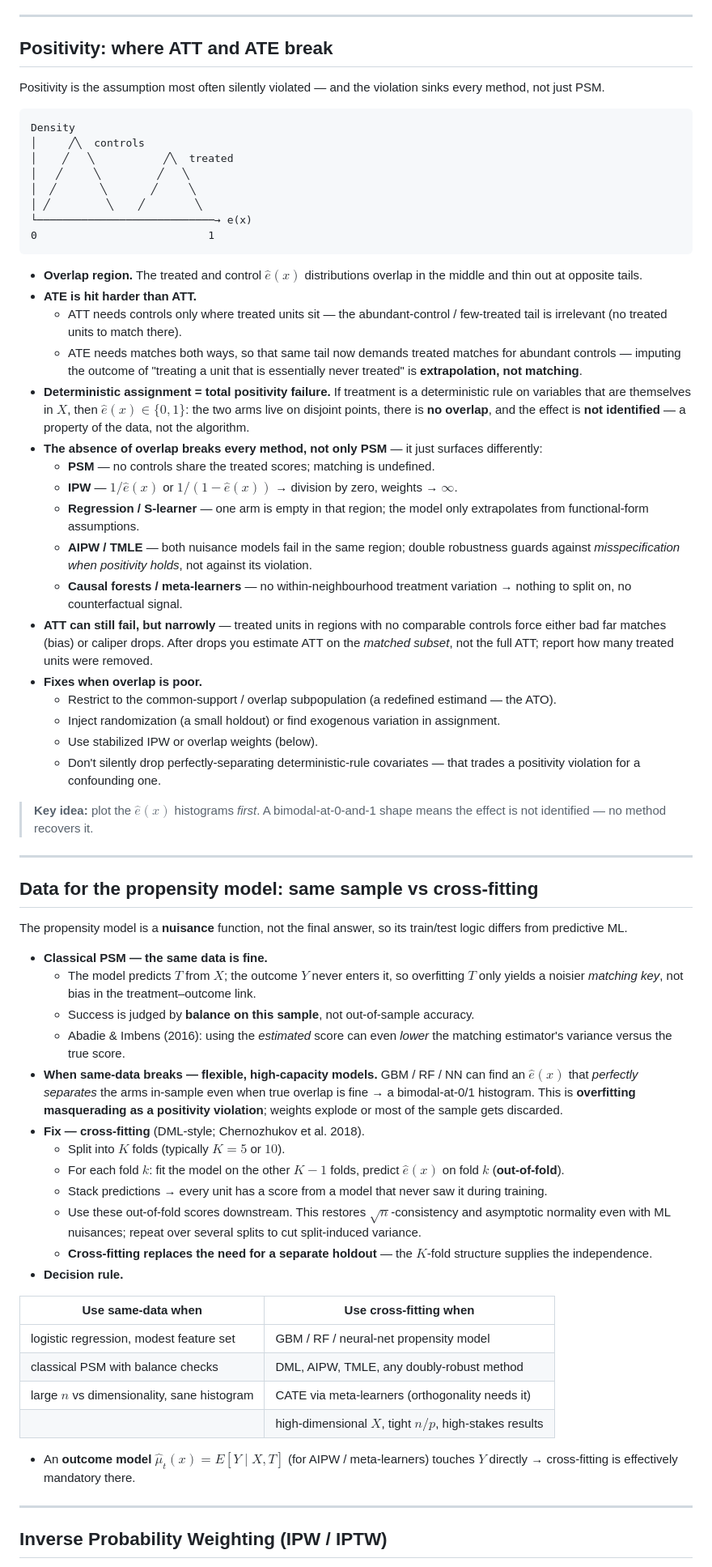
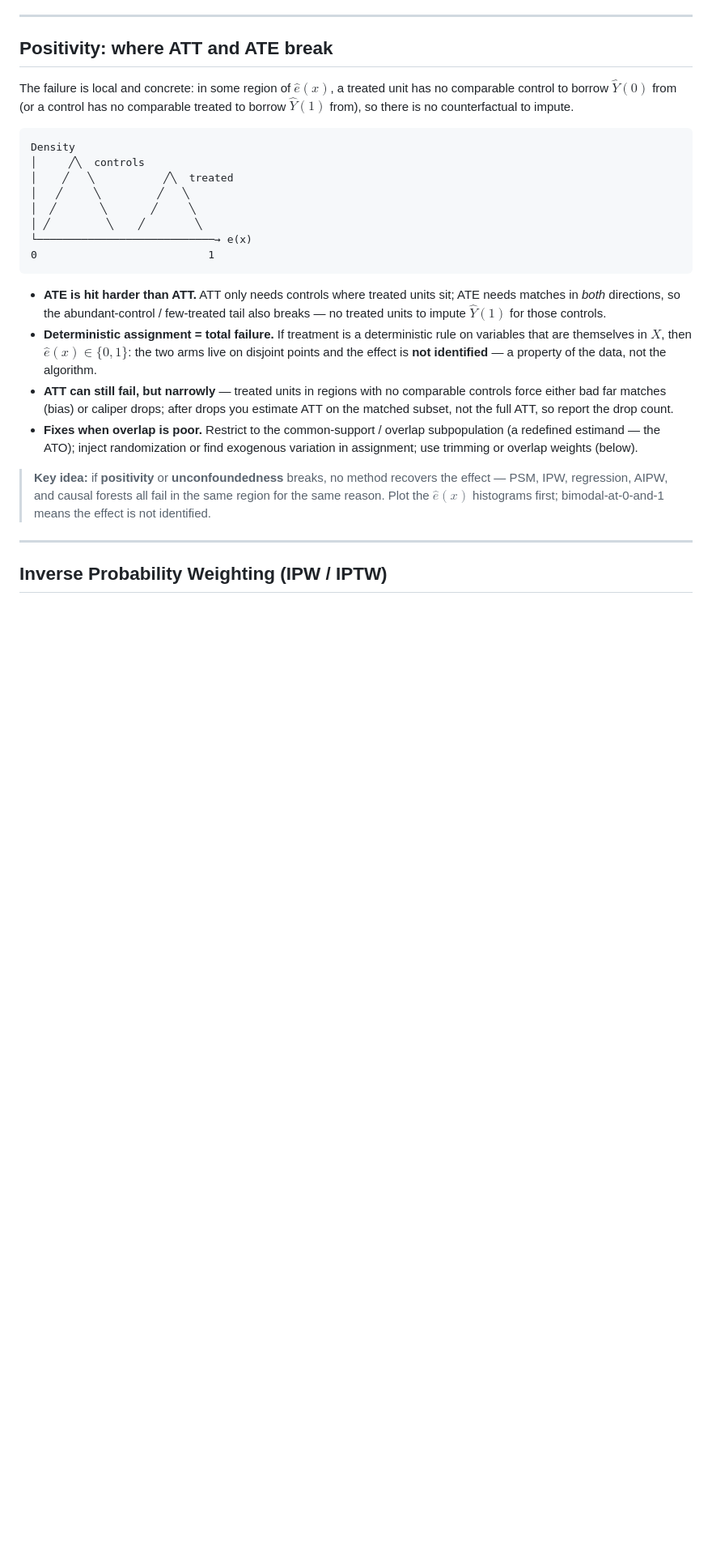
Before and after one commit to sam-stat/ml_dl_basics, a Markdown page: causal_methods/07_propensity_methods.md, the part around one of its changes. Shown at 81% size. Drawn GitHub-style; blank space fills up the shorter version.

````diff
--- a/causal_methods/07_propensity_methods.md
+++ b/causal_methods/07_propensity_methods.md
@@ -86,7 +80,9 @@ $$\hat\tau_i = \begin{cases} Y_i - \hat Y_i(0), & T_i = 1 \\[4pt] \hat Y_i(1) -
 
 ## Positivity: where ATT and ATE break
 
-Positivity is the assumption most often silently violated — and the violation sinks every method, not just PSM.
+The failure is local and concrete: in some region of $\hat e(x)$, a treated unit has no comparable
+control to borrow $\hat Y(0)$ from (or a control has no comparable treated to borrow $\hat Y(1)$ from),
+so there is no counterfactual to impute.
 
 ```
 Density
@@ -99,72 +95,22 @@ Density
 0                           1
 ```
 
-- **Overlap region.** The treated and control $\hat e(x)$ distributions overlap in the middle and thin
-  out at opposite tails.
-- **ATE is hit harder than ATT.**
-  - ATT needs controls only where treated units sit — the abundant-control / few-treated tail is
-    irrelevant (no treated units to match there).
-  - ATE needs matches both ways, so that same tail now demands treated matches for abundant controls —
-    imputing the outcome of "treating a unit that is essentially never treated" is **extrapolation, not matching**.
-- **Deterministic assignment = total positivity failure.** If treatment is a deterministic rule on
-  variables that are themselves in $X$, then $\hat e(x) \in \{0, 1\}$: the two arms live on disjoint
-  points, there is **no overlap**, and the effect is **not identified** — a property of the data, not the algorithm.
-- **The absence of overlap breaks every method, not only PSM** — it just surfaces differently:
-  - **PSM** — no controls share the treated scores; matching is undefined.
-  - **IPW** — $1/\hat e(x)$ or $1/(1 - \hat e(x))$ → division by zero, weights → $\infty$.
-  - **Regression / S-learner** — one arm is empty in that region; the model only extrapolates from
-    functional-form assumptions.
-  - **AIPW / TMLE** — both nuisance models fail in the same region; double robustness guards against
-    *misspecification when positivity holds*, not against its violation.
-  - **Causal forests / meta-learners** — no within-neighbourhood treatment variation → nothing to split
-    on, no counterfactual signal.
+- **ATE is hit harder than ATT.** ATT only needs controls where treated units sit; ATE needs matches in
+  *both* directions, so the abundant-control / few-treated tail also breaks — no treated units to impute
+  $\hat Y(1)$ for those controls.
+- **Deterministic assignment = total failure.** If treatment is a deterministic rule on variables that
+  are themselves in $X$, then $\hat e(x) \in \{0, 1\}$: the two arms live on disjoint points and the
+  effect is **not identified** — a property of the data, not the algorithm.
 - **ATT can still fail, but narrowly** — treated units in regions with no comparable controls force
-  either bad far matches (bias) or caliper drops. After drops you estimate ATT on the *matched subset*,
-  not the full ATT; report how many treated units were removed.
-- **Fixes when overlap is poor.**
-  - Restrict to the common-support / overlap subpopulation (a redefined estimand — the ATO).
-  - Inject randomization (a small holdout) or find exogenous variation in assignment.
-  - Use stabilized IPW or overlap weights (below).
-  - Don't silently drop perfectly-separating deterministic-rule covariates — that trades a positivity
-    violation for a confounding one.
+  either bad far matches (bias) or caliper drops; after drops you estimate ATT on the matched subset,
+  not the full ATT, so report the drop count.
+- **Fixes when overlap is poor.** Restrict to the common-support / overlap subpopulation (a redefined
+  estimand — the ATO); inject randomization or find exogenous variation in assignment; use trimming or
+  overlap weights (below).
 
-> **Key idea:** plot the $\hat e(x)$ histograms *first*. A bimodal-at-0-and-1 shape means the effect is
-> not identified — no method recovers it.
-
----
-
-## Data for the propensity model: same sample vs cross-fitting
-
-The propensity model is a **nuisance** function, not the final answer, so its train/test logic differs from predictive ML.
-
-- **Classical PSM — the same data is fine.**
-  - The model predicts $T$ from $X$; the outcome $Y$ never enters it, so overfitting $T$ only yields a
-    noisier *matching key*, not bias in the treatment–outcome link.
-  - Success is judged by **balance on this sample**, not out-of-sample accuracy.
-  - Abadie & Imbens (2016): using the *estimated* score can even *lower* the matching estimator's
-    variance versus the true score.
-- **When same-data breaks — flexible, high-capacity models.** GBM / RF / NN can find an $\hat e(x)$ that
-  *perfectly separates* the arms in-sample even when true overlap is fine → a bimodal-at-0/1 histogram.
-  This is **overfitting masquerading as a positivity violation**; weights explode or most of the sample
-  gets discarded.
-- **Fix — cross-fitting** (DML-style; Chernozhukov et al. 2018).
-  - Split into $K$ folds (typically $K = 5$ or $10$).
-  - For each fold $k$: fit the model on the other $K - 1$ folds, predict $\hat e(x)$ on fold $k$ (**out-of-fold**).
-  - Stack predictions → every unit has a score from a model that never saw it during training.
-  - Use these out-of-fold scores downstream. This restores $\sqrt{n}$-consistency and asymptotic
-    normality even with ML nuisances; repeat over several splits to cut split-induced variance.
-  - **Cross-fitting replaces the need for a separate holdout** — the $K$-fold structure supplies the independence.
-- **Decision rule.**
-
-| Use same-data when | Use cross-fitting when |
-|--------------------|------------------------|
-| logistic regression, modest feature set | GBM / RF / neural-net propensity model |
-| classical PSM with balance checks | DML, AIPW, TMLE, any doubly-robust method |
-| large $n$ vs dimensionality, sane histogram | CATE via meta-learners (orthogonality needs it) |
-| | high-dimensional $X$, tight $n/p$, high-stakes results |
-
-- An **outcome model** $\hat\mu_t(x) = E[Y \mid X, T]$ (for AIPW / meta-learners) touches $Y$ directly →
-  cross-fitting is effectively mandatory there.
+> **Key idea:** if **positivity** or **unconfoundedness** breaks, no method recovers the effect — PSM,
+> IPW, regression, AIPW, and causal forests all fail in the same region for the same reason. Plot the
+> $\hat e(x)$ histograms first; bimodal-at-0-and-1 means the effect is not identified.
 
 ---
 
````
Also changed, not shown: other parts of causal_methods/07_propensity_methods.md (+31 -39 lines).
